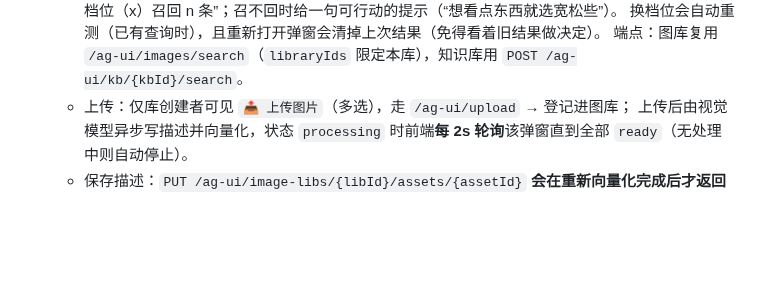
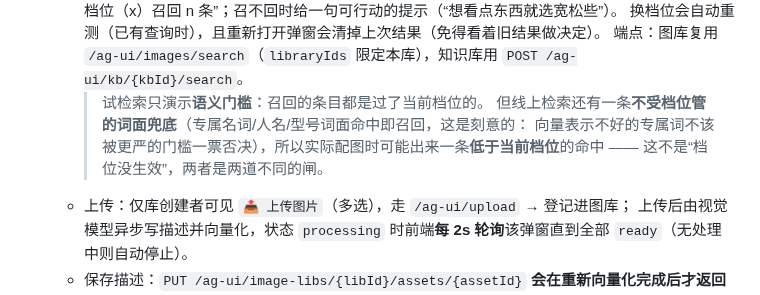
Before and after one commit to DavidCompute/AG-UI_Multi-Party, a Markdown page: docs/ui-design.md, the part around the change. Drawn GitHub-style; blank space fills up the shorter version.

Commit message:
Document keyword recall exception in the UI doc
Trial search only shows hits that pass the semantic gate, while live
retrieval also has a word-form fallback that ignores it by design, so a
result below the current strictness can legitimately appear. Say so
where the strictness dropdown is described.

```diff
--- a/docs/ui-design.md
+++ b/docs/ui-design.md
@@ -306,6 +306,10 @@ topbar（品牌 + 顶栏操作）
     并回显“按当前档位（x）召回 n 条”；召不回时给一句可行动的提示（“想看点东西就选宽松些”）。
     换档位会自动重测（已有查询时），且重新打开弹窗会清掉上次结果（免得看着旧结果做决定）。
     端点：图库复用 `/ag-ui/images/search`（`libraryIds` 限定本库），知识库用 `POST /ag-ui/kb/{kbId}/search`。
+    > 试检索只演示**语义门槛**：召回的条目都是过了当前档位的。
+    > 但线上检索还有一条**不受档位管的词面兜底**（专属名词/人名/型号词面命中即召回，这是刻意的：
+    > 向量表示不好的专属词不该被更严的门槛一票否决），所以实际配图时可能出来一条**低于当前档位**的命中 ——
+    > 这不是“档位没生效”，两者是两道不同的闸。
   - 上传：仅库创建者可见 `📤 上传图片`（多选），走 `/ag-ui/upload` → 登记进图库；
     上传后由视觉模型异步写描述并向量化，状态 `processing` 时前端**每 2s 轮询**该弹窗直到全部 `ready`（无处理中则自动停止）。
   - 保存描述：`PUT /ag-ui/image-libs/{libId}/assets/{assetId}` **会在重新向量化完成后才返回**（后端 `await task`），
```
